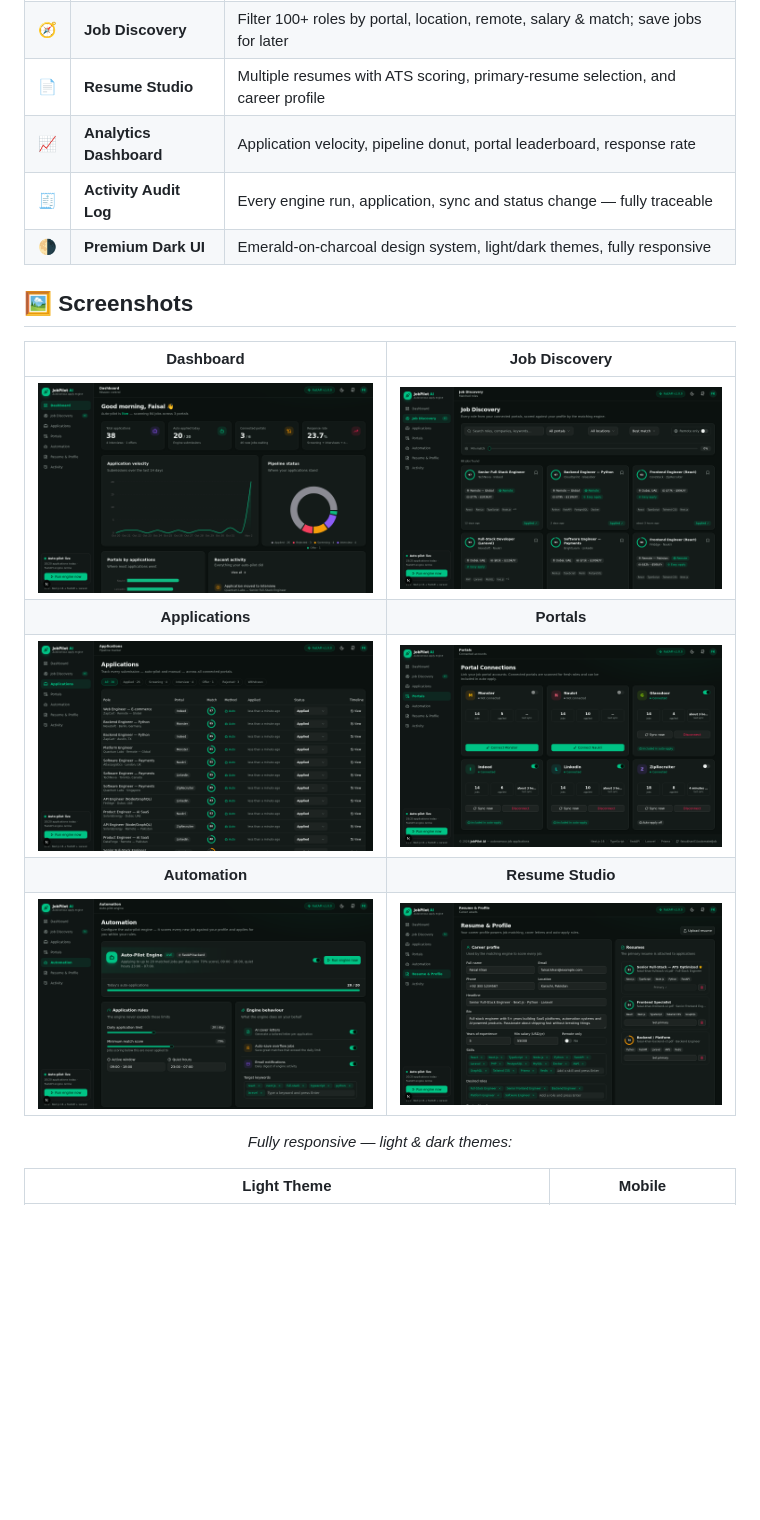
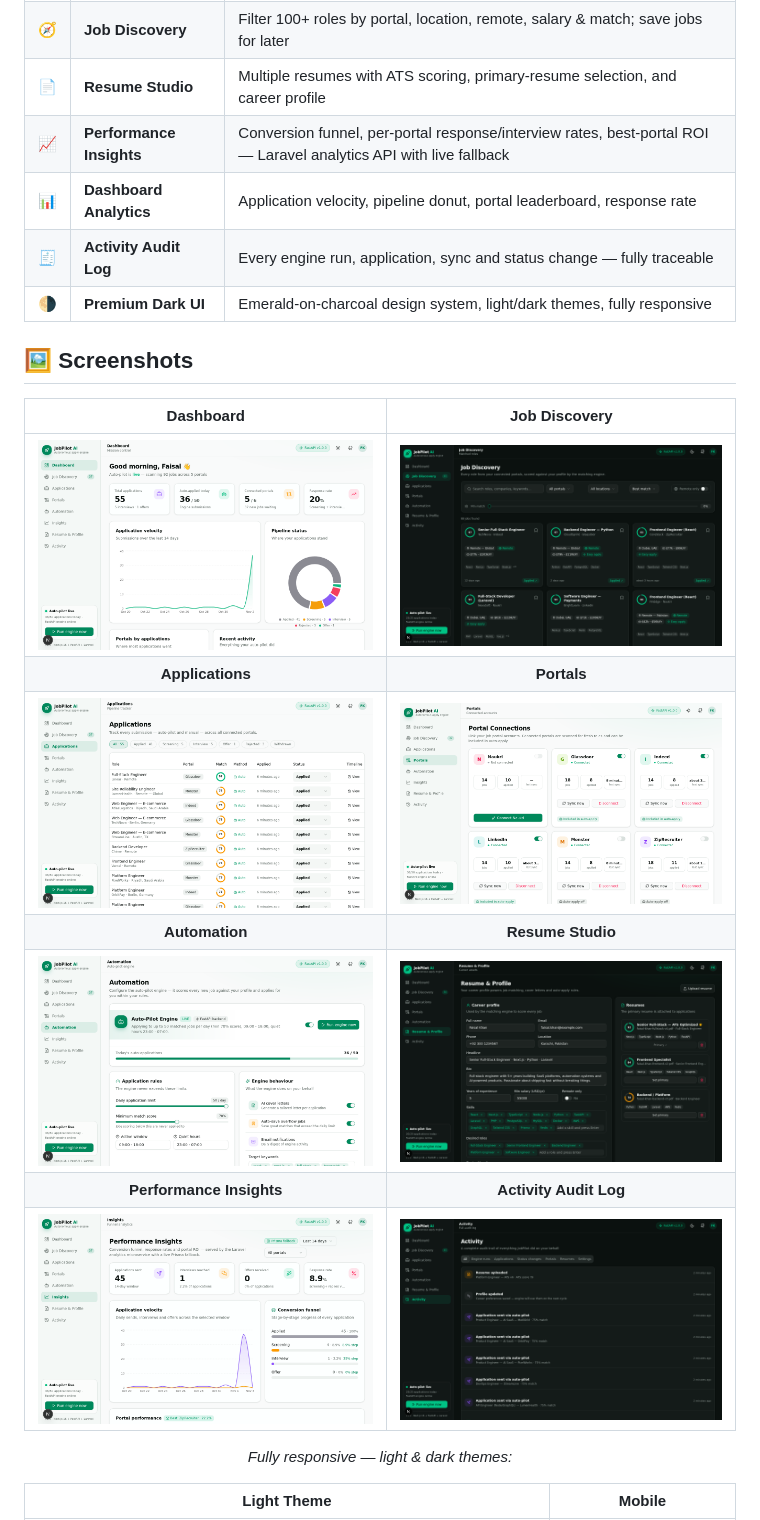
Before and after one commit to faisukhan01/automatedjob, a Markdown page: README.md, the part around the change. GitHub-like rendering; pictures changed too: docs/screenshots/applications.png, docs/screenshots/automation.png, docs/screenshots/dashboard.png; blank space fills up the shorter version.

Commit message:
docs: verified end-to-end screenshots (engine at 36/50 sends, insights suite) + insights feature row

```diff
--- a/README.md
+++ b/README.md
@@ -46,7 +46,8 @@ No more 2 a.m. "Easy Apply" marathons. Set your rules once. Ship resumes while y
 | 📊 | **Application Tracker** | Full pipeline (Applied → Screening → Interview → Offer) with per-application timeline & used cover letter |
 | 🧭 | **Job Discovery** | Filter 100+ roles by portal, location, remote, salary & match; save jobs for later |
 | 📄 | **Resume Studio** | Multiple resumes with ATS scoring, primary-resume selection, and career profile |
-| 📈 | **Analytics Dashboard** | Application velocity, pipeline donut, portal leaderboard, response rate |
+| 📈 | **Performance Insights** | Conversion funnel, per-portal response/interview rates, best-portal ROI — Laravel analytics API with live fallback |
+| 📊 | **Dashboard Analytics** | Application velocity, pipeline donut, portal leaderboard, response rate |
 | 🧾 | **Activity Audit Log** | Every engine run, application, sync and status change — fully traceable |
 | 🌗 | **Premium Dark UI** | Emerald-on-charcoal design system, light/dark themes, fully responsive |
 
@@ -61,6 +62,8 @@ No more 2 a.m. "Easy Apply" marathons. Set your rules once. Ship resumes while y
 | ![Applications](docs/screenshots/applications.png) | ![Portals](docs/screenshots/portals.png) |
 | **Automation** | **Resume Studio** |
 | ![Automation](docs/screenshots/automation.png) | ![Resume](docs/screenshots/resume.png) |
+| **Performance Insights** | **Activity Audit Log** |
+| ![Insights](docs/screenshots/insights.png) | ![Activity](docs/screenshots/activity.png) |
 
 *Fully responsive — light & dark themes:*
 
```
